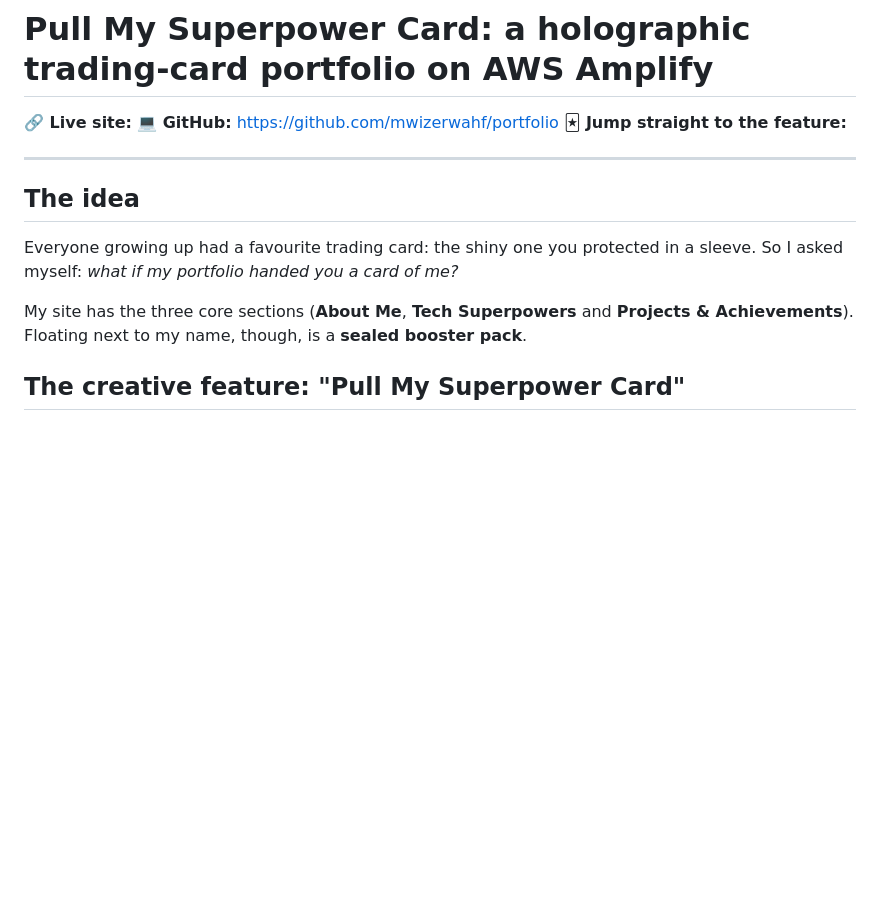
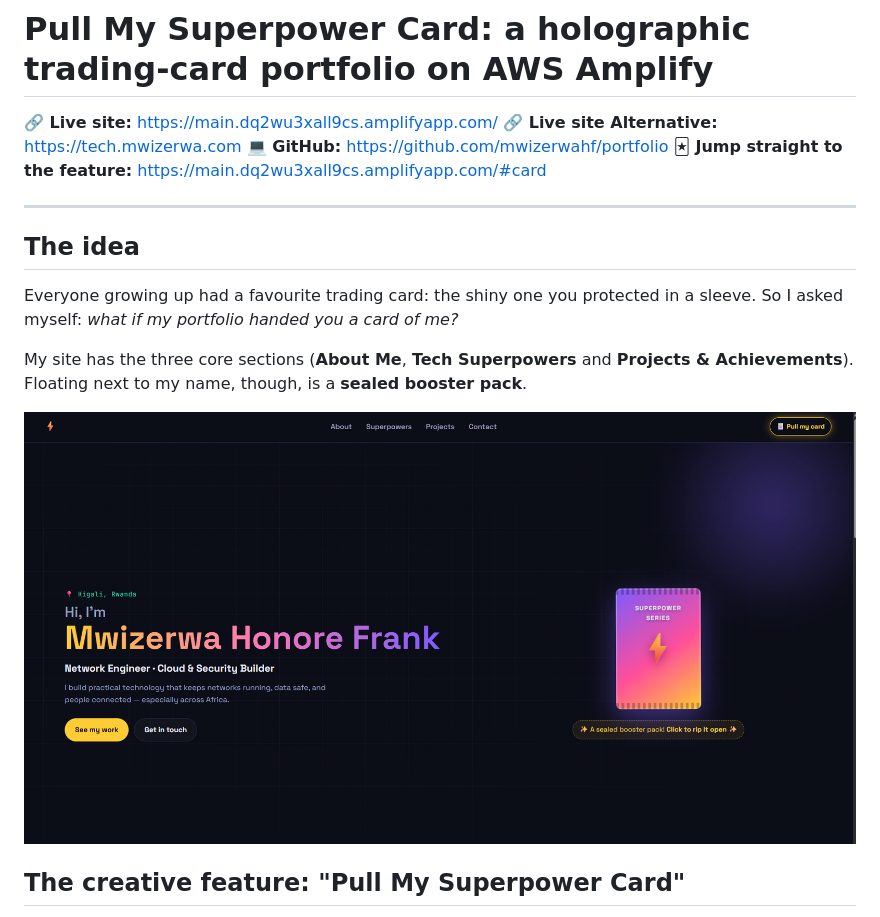
Before and after one commit to mwizerwahf/portfolio, a Markdown page: SUBMISSION.md, the part around one of its changes. GitHub-like rendering; pictures changed too: hero.png (added); blank space fills up the shorter version.

```diff
--- a/SUBMISSION.md
+++ b/SUBMISSION.md
@@ -1,8 +1,9 @@
 # Pull My Superpower Card: a holographic trading-card portfolio on AWS Amplify
 
-**🔗 Live site:**
+**🔗 Live site:** https://main.dq2wu3xall9cs.amplifyapp.com/
+**🔗 Live site Alternative:** https://tech.mwizerwa.com
 **💻 GitHub:** https://github.com/mwizerwahf/portfolio
-**🃏 Jump straight to the feature:**
+**🃏 Jump straight to the feature:** https://main.dq2wu3xall9cs.amplifyapp.com/#card
 
 ---
 
@@ -11,7 +12,7 @@ Everyone growing up had a favourite trading card: the shiny one you protected in
 
 My site has the three core sections (**About Me**, **Tech Superpowers** and **Projects & Achievements**). Floating next to my name, though, is a **sealed booster pack**.
 
-<!--  -->
+![site hero](hero.png)
 
 ## The creative feature: "Pull My Superpower Card"
 **How visitors find it:** the pack floats and shimmers in the hero, with a glowing hint that says *"A sealed booster pack! Click to rip it open."* There's also a **🃏 Pull my card** button in the nav bar and a reminder in the Contact section. Normal navigation is never blocked. The feature opens in its own layer and closes with ✕, Escape, or "Back to portfolio".
```
Also changed, not shown: other parts of SUBMISSION.md (+12 -2 lines), amplify-build-settings.png (added), amplify-console.png (added), card-back.png (added), card-front.png (added), mobile-view.png (added), 3 other files.
